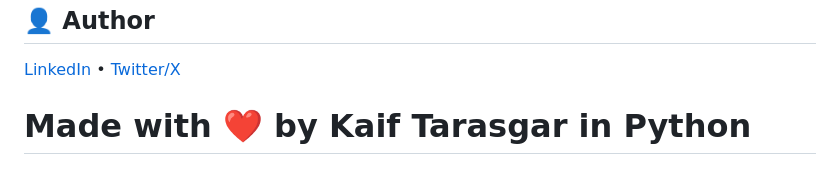
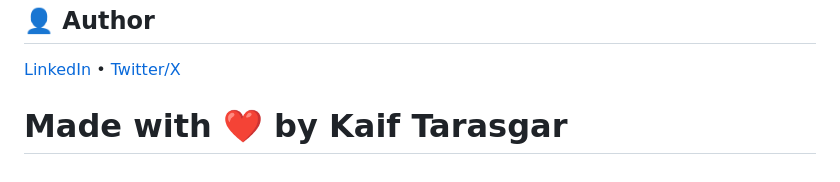
Before and after one commit to Kaif-T-200/Banking-Security-Platform, a Markdown page: README.md, the part around the change. GitHub-like rendering.

Commit message:
Remove 'in Python' from author section

```diff
--- a/README.md
+++ b/README.md
@@ -99,4 +99,4 @@ This project is licensed under the MIT License. See the [LICENSE](LICENSE) file
 
 [LinkedIn](https://www.linkedin.com/in/kaif-tarasgar-0b5425326/) • [Twitter/X](https://x.com/Kaif_T_200)
 
-# Made with ❤️ by Kaif Tarasgar in Python
+# Made with ❤️ by Kaif Tarasgar
```
